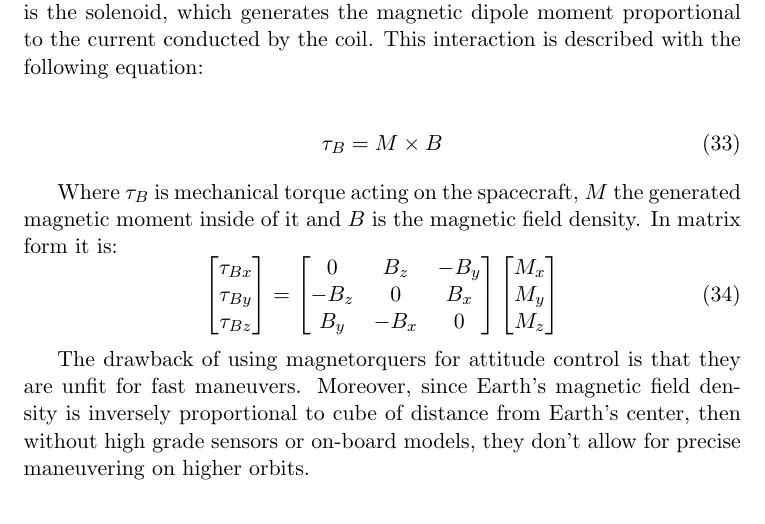
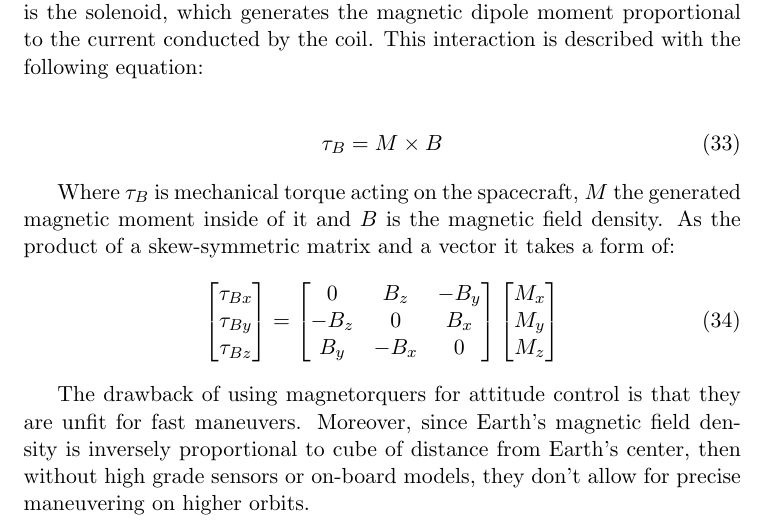
Before and after one commit to asmialek/master_thesis, a LaTeX thesis (latex/thesis_main.tex, which reads latex/chapters/2-toolbox/2-3-actuators.tex): part of page 33 of 51, cut so that both start at the same text. Compiled offline with pdfLaTeX.

Commit message:
Tons of work

```diff
--- a/latex/chapters/2-toolbox/2-3-actuators.tex
+++ b/latex/chapters/2-toolbox/2-3-actuators.tex
@@ -104,7 +104,7 @@
             \tau_B = M \times B
         \end{align}
 
-        Where $\tau_B$ is mechanical torque acting on the spacecraft, $M$ the generated magnetic moment inside of it and $B$ is the magnetic field density. In matrix form it is:
+        Where $\tau_B$ is mechanical torque acting on the spacecraft, $M$ the generated magnetic moment inside of it and $B$ is the magnetic field density. As the product of a skew-symmetric matrix and a vector it takes a form of:
         \begin{equation}
             \begin{bmatrix}
             \tau_{Bx}\\
@@ -122,9 +122,11 @@
             M_y\\
             M_z
             \end{bmatrix}
-        \end{equation}
+        \end{equation} % cite SIDI heres
 
         % interesting problem with B matrix being singular, SIDI page 186 (204 in pdf)
+
+        % cite: GOOD MAGNE CITE - 10.1.1.565.8909.pdf
 
         The drawback of using magnetorquers for attitude control is that they are unfit for fast maneuvers. Moreover, since Earth's magnetic field density is inversely proportional to cube of distance from Earth's center, then without high grade sensors or on-board models, they don't allow for precise maneuvering on higher orbits.
 
```
Also changed, not shown: Adam Smialek Thesis v02.pdf (deleted), resources/GOOD MAGNE CITE - 10.1.1.565.8909.pdf (added), 11 other files.
